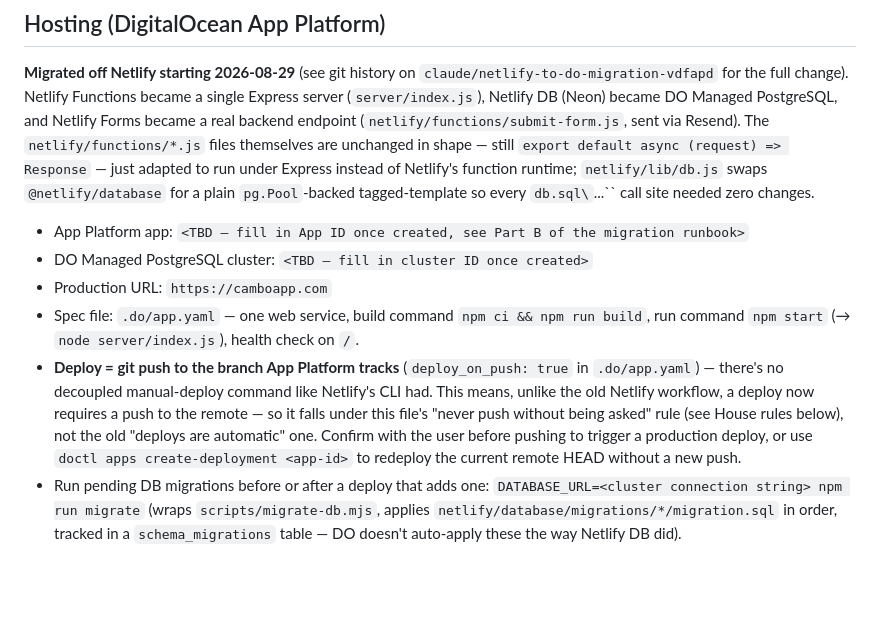
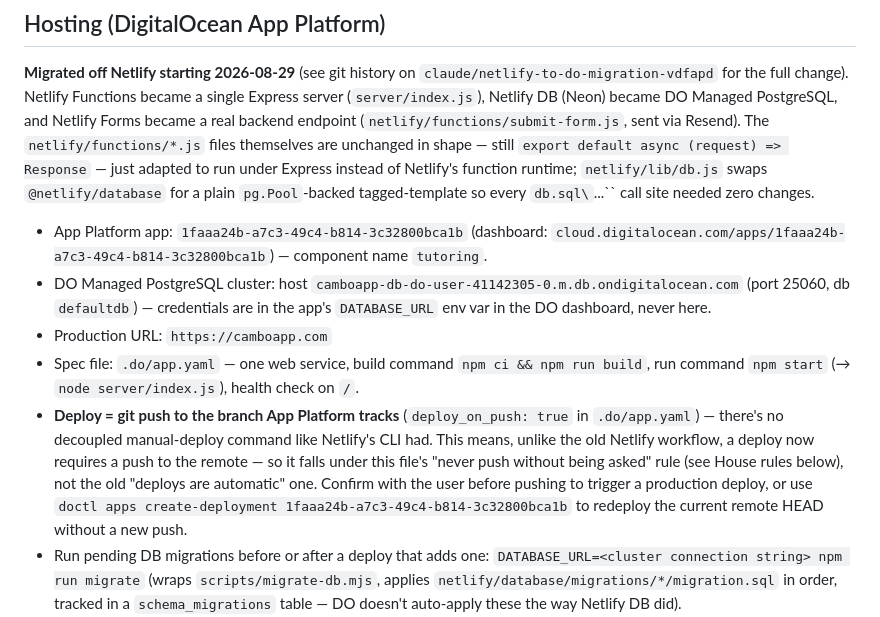
Before and after one commit to savankong/tutoring, a Markdown page: CLAUDE.md, the part around one of its changes. Drawn GitHub-style; blank space fills up the shorter version.

Commit message:
Fill in DO App Platform App ID and DB cluster host in CLAUDE.md
Both were left as <TBD> placeholders from before the app was created.
No credentials added — the DATABASE_URL secret itself stays only in
the DO dashboard's env vars, this just records the App ID and DB
hostname for doctl commands and troubleshooting.

Co-Authored-By: Claude Sonnet 5 <noreply@anthropic.com>
Claude-Session: https://claude.ai/code/session_01RKqZDXNnDEcbT17MLAmcce

```diff
--- a/CLAUDE.md
+++ b/CLAUDE.md
@@ -15,10 +15,10 @@ Full project docs (strategy, product spec, architecture, marketing/campaign page
 
 **Migrated off Netlify starting 2026-08-29** (see git history on `claude/netlify-to-do-migration-vdfapd` for the full change). Netlify Functions became a single Express server (`server/index.js`), Netlify DB (Neon) became DO Managed PostgreSQL, and Netlify Forms became a real backend endpoint (`netlify/functions/submit-form.js`, sent via Resend). The `netlify/functions/*.js` files themselves are unchanged in shape — still `export default async (request) => Response` — just adapted to run under Express instead of Netlify's function runtime; `netlify/lib/db.js` swaps `@netlify/database` for a plain `pg.Pool`-backed tagged-template so every `db.sql\`...\`` call site needed zero changes.
 
-- App Platform app: `<TBD — fill in App ID once created, see Part B of the migration runbook>`
-- DO Managed PostgreSQL cluster: `<TBD — fill in cluster ID once created>`
+- App Platform app: `1faaa24b-a7c3-49c4-b814-3c32800bca1b` (dashboard: `cloud.digitalocean.com/apps/1faaa24b-a7c3-49c4-b814-3c32800bca1b`) — component name `tutoring`.
+- DO Managed PostgreSQL cluster: host `camboapp-db-do-user-41142305-0.m.db.ondigitalocean.com` (port 25060, db `defaultdb`) — credentials are in the app's `DATABASE_URL` env var in the DO dashboard, never here.
 - Production URL: `https://camboapp.com`
 - Spec file: `.do/app.yaml` — one web service, build command `npm ci && npm run build`, run command `npm start` (→ `node server/index.js`), health check on `/`.
-- **Deploy = git push to the branch App Platform tracks** (`deploy_on_push: true` in `.do/app.yaml`) — there's no decoupled manual-deploy command like Netlify's CLI had. This means, unlike the old Netlify workflow, a deploy now requires a push to the remote — so it falls under this file's "never push without being asked" rule (see House rules below), not the old "deploys are automatic" one. Confirm with the user before pushing to trigger a production deploy, or use `doctl apps create-deployment <app-id>` to redeploy the current remote HEAD without a new push.
+- **Deploy = git push to the branch App Platform tracks** (`deploy_on_push: true` in `.do/app.yaml`) — there's no decoupled manual-deploy command like Netlify's CLI had. This means, unlike the old Netlify workflow, a deploy now requires a push to the remote — so it falls under this file's "never push without being asked" rule (see House rules below), not the old "deploys are automatic" one. Confirm with the user before pushing to trigger a production deploy, or use `doctl apps create-deployment 1faaa24b-a7c3-49c4-b814-3c32800bca1b` to redeploy the current remote HEAD without a new push.
 - Run pending DB migrations before or after a deploy that adds one: `DATABASE_URL=<cluster connection string> npm run migrate` (wraps `scripts/migrate-db.mjs`, applies `netlify/database/migrations/*/migration.sql` in order, tracked in a `schema_migrations` table — DO doesn't auto-apply these the way Netlify DB did).
 - Env var changes: set in the DO dashboard (App → Settings → App-Level Environment Variables) as `SECRET` type, matching the names in `.do/app.yaml`; redeploy for changes to take effect.
```
Also changed, not shown: other parts of CLAUDE.md (+1 -1 lines).
